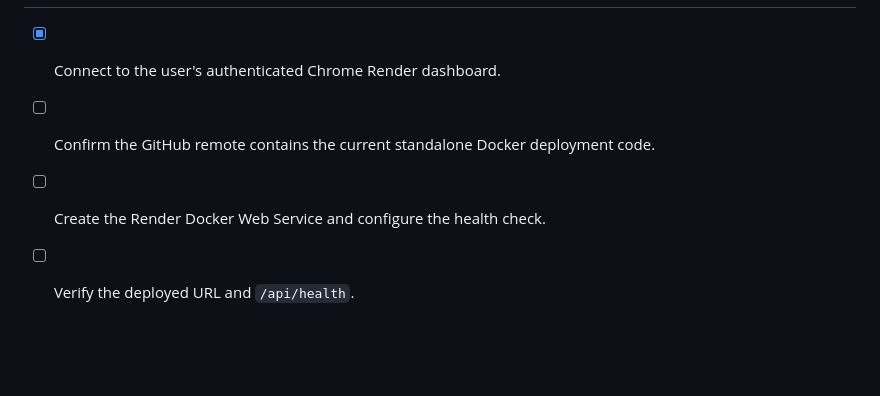
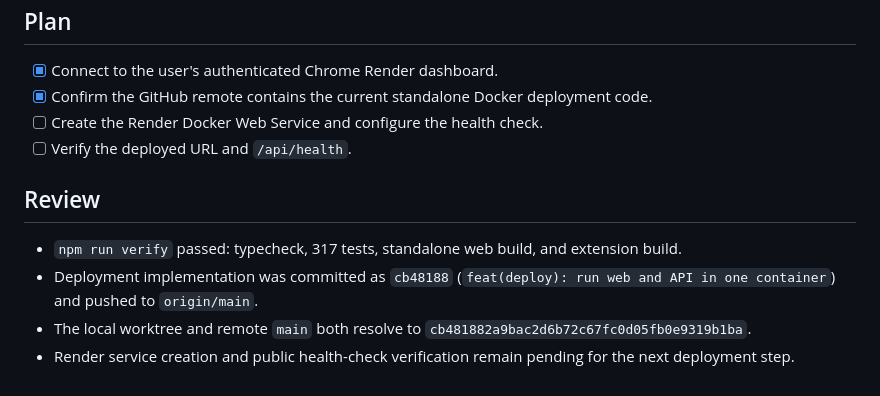
Before and after one commit to qkrwndnjs1075/yt2sheet, a Markdown page: tasks/todo.md, the part around the change. Rendered like a GitHub page; blank space fills up the shorter version.

Commit message:
docs(tasks): record deployment handoff
Record the verified GitHub push and leave Render service creation as the next deployment step.

```diff
--- a/tasks/todo.md
+++ b/tasks/todo.md
@@ -1328,6 +1328,13 @@
 ## Plan
 
 - [x] Connect to the user's authenticated Chrome Render dashboard.
-- [ ] Confirm the GitHub remote contains the current standalone Docker deployment code.
+- [x] Confirm the GitHub remote contains the current standalone Docker deployment code.
 - [ ] Create the Render Docker Web Service and configure the health check.
 - [ ] Verify the deployed URL and `/api/health`.
+
+## Review
+
+- `npm run verify` passed: typecheck, 317 tests, standalone web build, and extension build.
+- Deployment implementation was committed as `cb48188` (`feat(deploy): run web and API in one container`) and pushed to `origin/main`.
+- The local worktree and remote `main` both resolve to `cb481882a9bac2d6b72c67fc0d05fb0e9319b1ba`.
+- Render service creation and public health-check verification remain pending for the next deployment step.
```
